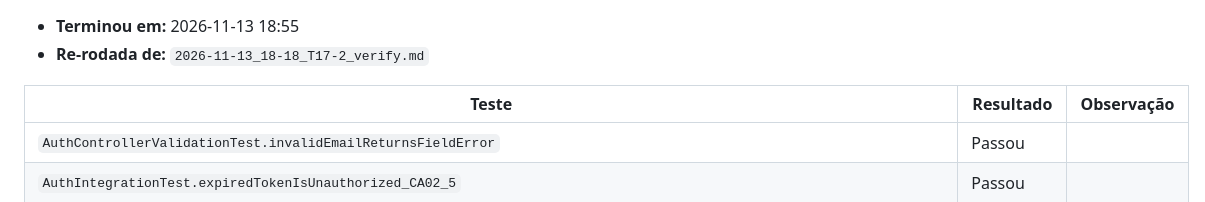
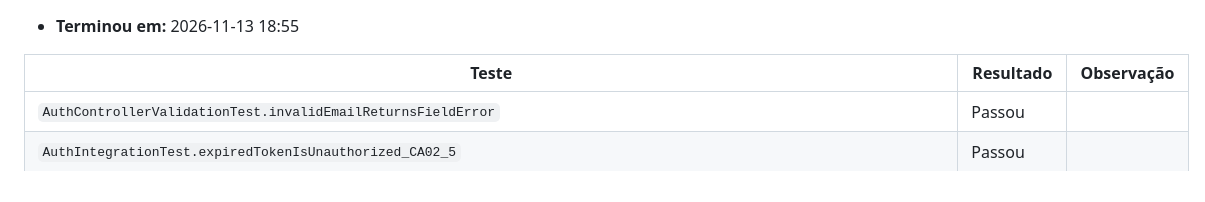
Before and after one commit to livdenner/ClinicalStudyPB-project, a Markdown page: docs/test-runs/2026-11-13_18-55_T17-2_verify.md, the part around the change. Rendered like a GitHub page.

Commit message:
docs: corrige classificação da rodada de testes da T17.2

```diff
--- a/docs/test-runs/2026-11-13_18-55_T17-2_verify.md
+++ b/docs/test-runs/2026-11-13_18-55_T17-2_verify.md
@@ -1,5 +1,4 @@
 - **Terminou em:** 2026-11-13 18:55
-- **Re-rodada de:** `2026-11-13_18-18_T17-2_verify.md`
 
 | Teste | Resultado | Observação |
 |---|---|---|
```
